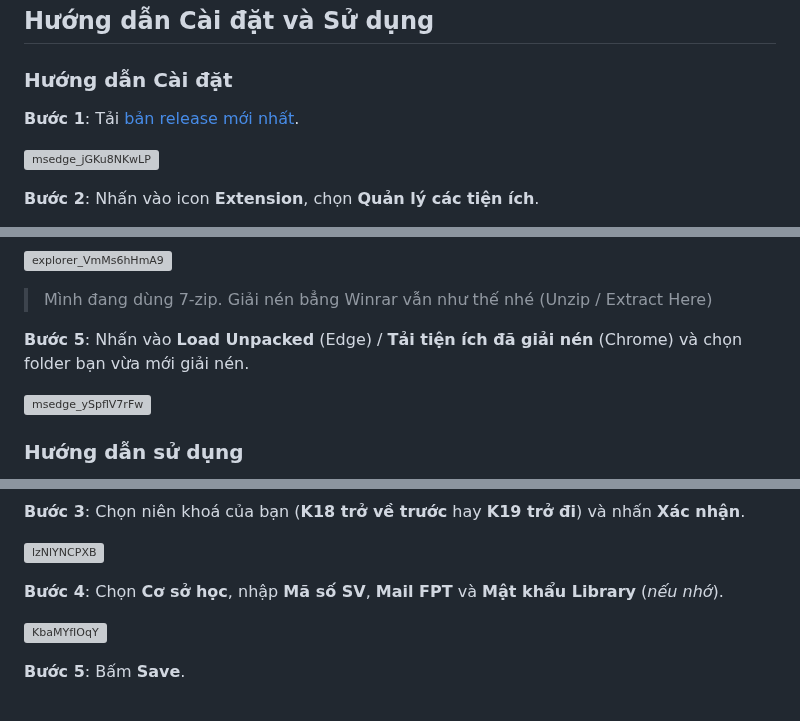
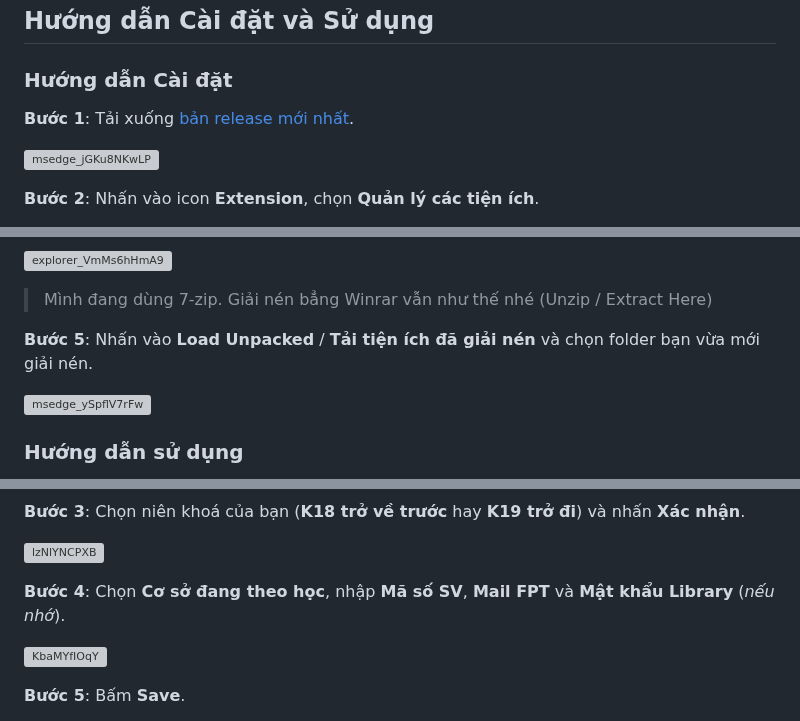
Before and after one commit to makecolour/FU-Autokit, a Markdown page: README.md, 3 parts joined by grey strips. Rendered like a GitHub page; grey boxes are pictures that could not be loaded.

```diff
--- a/README.md
+++ b/README.md
@@ -39,7 +39,7 @@ Và còn nhiều tính năng khác...
 ## Hướng dẫn Cài đặt và Sử dụng
 ### Hướng dẫn Cài đặt
 
-**Bước 1**: Tải [bản release mới nhất](https://github.com/makecolour/FU-Autokit/releases/tag/v2.0.0).
+**Bước 1**: Tải xuống [bản release mới nhất](https://github.com/makecolour/FU-Autokit/releases/tag/v2.0.0).
 
 ![msedge_jGKu8NKwLP](https://github.com/makecolour/FU-Autokit/assets/79389129/0e821939-826f-4fca-a7a4-c13dd640852d)
 
@@ -57,7 +57,7 @@ Và còn nhiều tính năng khác...
 
 > Mình đang dùng 7-zip. Giải nén bẳng Winrar vẫn như thế nhé (Unzip / Extract Here)
 
-**Bước 5**:  Nhấn vào **Load Unpacked** (Edge) / **Tải tiện ích đã giải nén** (Chrome) và chọn folder bạn vừa mới giải nén.
+**Bước 5**:  Nhấn vào **Load Unpacked** / **Tải tiện ích đã giải nén** và chọn folder bạn vừa mới giải nén.
 
 ![msedge_ySpflV7rFw](https://github.com/makecolour/FU-Autokit/assets/79389129/3bf2b9e2-ada4-42cb-a76d-3ee19bc52117)
 
@@ -82,7 +82,7 @@ Và còn nhiều tính năng khác...
 
 ![lzNlYNCPXB](https://github.com/makecolour/FU-Autokit/assets/79389129/d28b82ed-c2fe-49cb-ab31-532fa2145bb5)
 
-**Bước 4**: Chọn **Cơ sở học**, nhập **Mã số SV**, **Mail FPT** và **Mật khẩu Library** (*nếu nhớ*).
+**Bước 4**: Chọn **Cơ sở đang theo học**, nhập **Mã số SV**, **Mail FPT** và **Mật khẩu Library** (*nếu nhớ*).
 
 ![KbaMYfIOqY](https://github.com/makecolour/FU-Autokit/assets/79389129/dce58171-2406-4feb-b855-fb764526396e)
 
```
